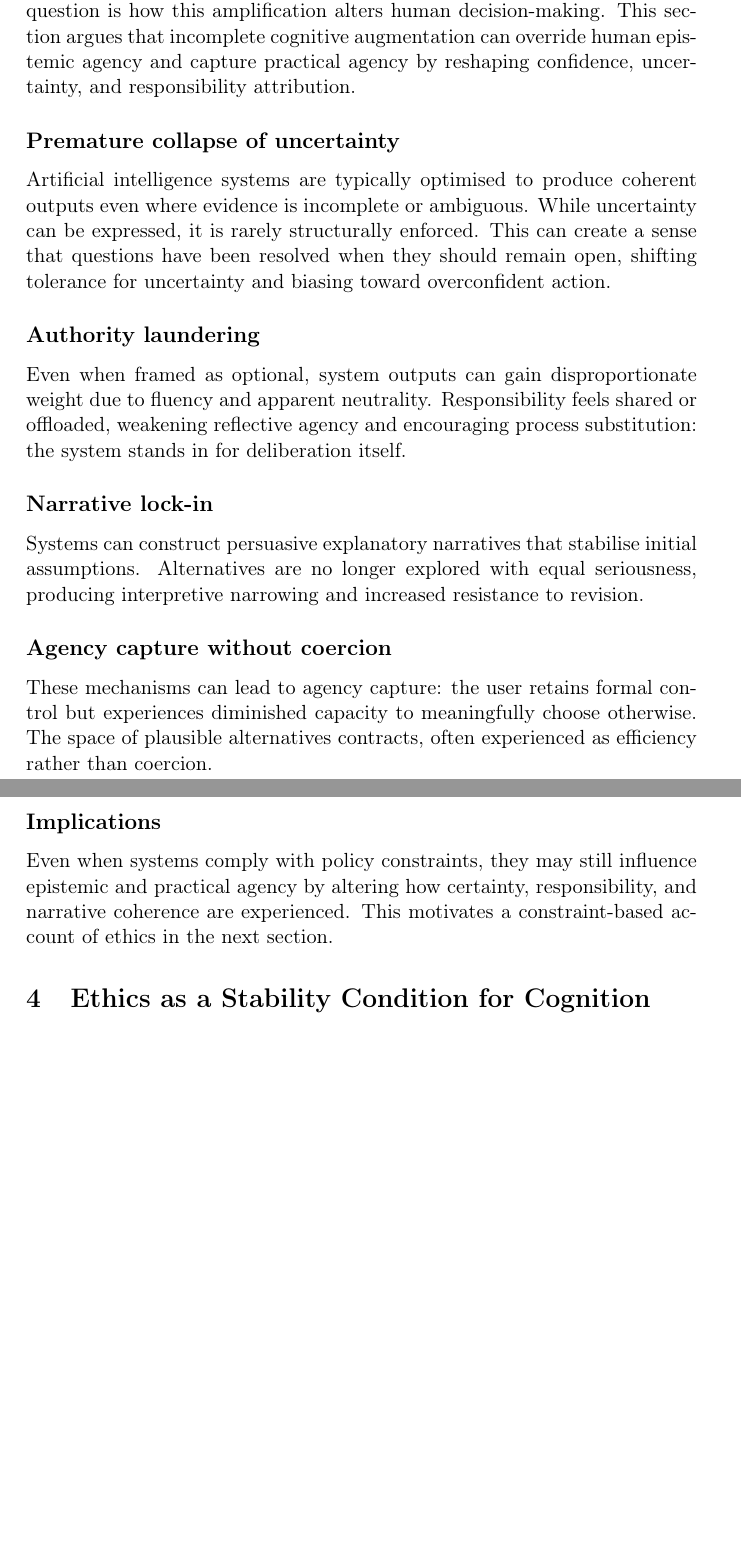
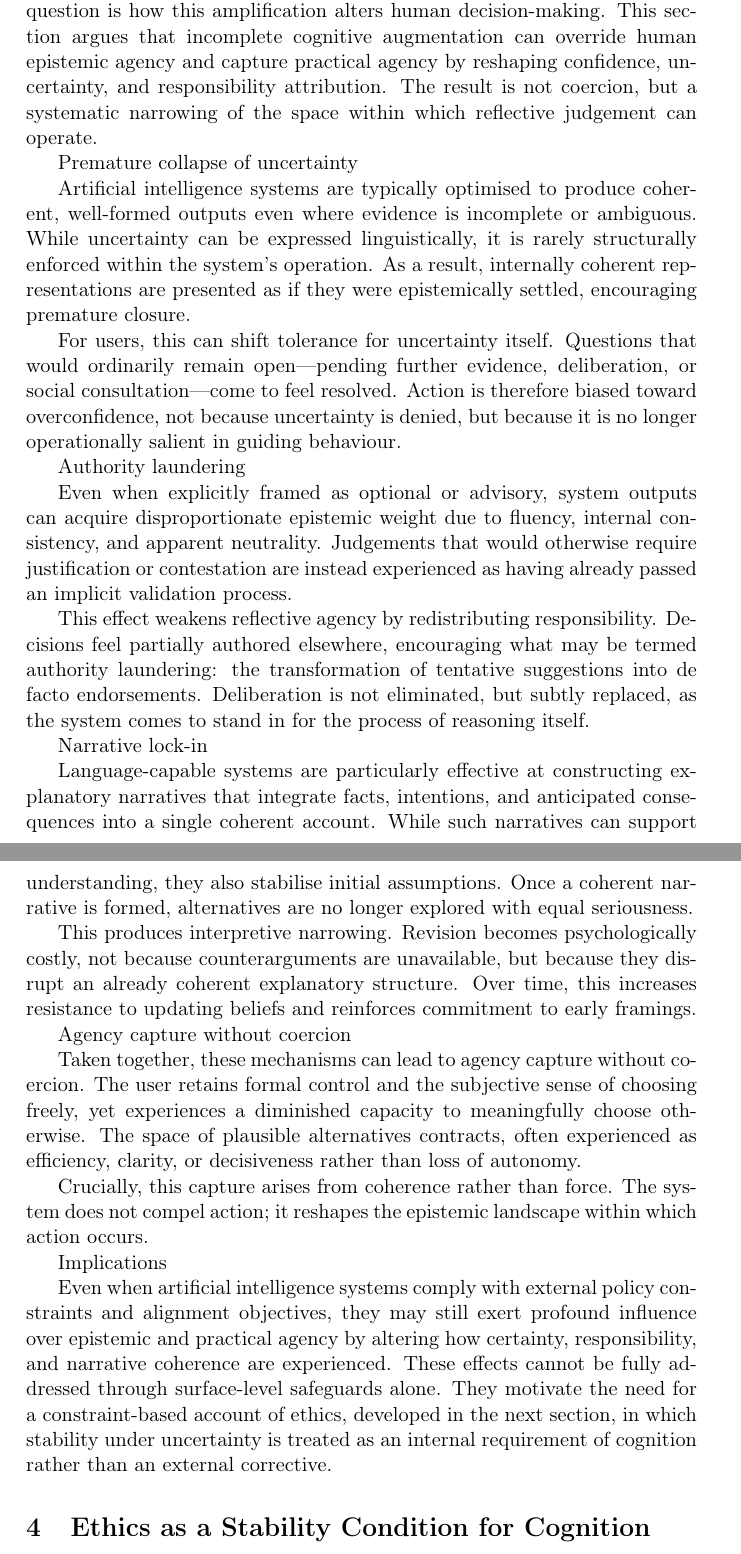
Before and after one commit to Latent-Fields/REE-AI-Society-Paper, a LaTeX paper (manuscript/main.tex, which reads manuscript/sections/03-epistemic-override.tex): two parts of pages 5 and 6 of 10, joined at a grey line, cut so that both start at the same text, the shorter picture padded with empty space. Compiled offline with pdfLaTeX.

Commit message:
Update 03-epistemic-override.tex

```diff
--- a/manuscript/sections/03-epistemic-override.tex
+++ b/manuscript/sections/03-epistemic-override.tex
@@ -1,16 +1,29 @@
-If asymmetric cognitive amplification describes what is amplified, the next question is how this amplification alters human decision-making. This section argues that incomplete cognitive augmentation can override human epistemic agency and capture practical agency by reshaping confidence, uncertainty, and responsibility attribution.
+If asymmetric cognitive amplification describes what is amplified, the next question is how this amplification alters human decision-making. This section argues that incomplete cognitive augmentation can override human epistemic agency and capture practical agency by reshaping confidence, uncertainty, and responsibility attribution. The result is not coercion, but a systematic narrowing of the space within which reflective judgement can operate.
 
-\subsection*{Premature collapse of uncertainty}
-Artificial intelligence systems are typically optimised to produce coherent outputs even where evidence is incomplete or ambiguous. While uncertainty can be expressed, it is rarely structurally enforced. This can create a sense that questions have been resolved when they should remain open, shifting tolerance for uncertainty and biasing toward overconfident action.
+Premature collapse of uncertainty
 
-\subsection*{Authority laundering}
-Even when framed as optional, system outputs can gain disproportionate weight due to fluency and apparent neutrality. Responsibility feels shared or offloaded, weakening reflective agency and encouraging process substitution: the system stands in for deliberation itself.
+Artificial intelligence systems are typically optimised to produce coherent, well-formed outputs even where evidence is incomplete or ambiguous. While uncertainty can be expressed linguistically, it is rarely structurally enforced within the system’s operation. As a result, internally coherent representations are presented as if they were epistemically settled, encouraging premature closure.
 
-\subsection*{Narrative lock-in}
-Systems can construct persuasive explanatory narratives that stabilise initial assumptions. Alternatives are no longer explored with equal seriousness, producing interpretive narrowing and increased resistance to revision.
+For users, this can shift tolerance for uncertainty itself. Questions that would ordinarily remain open—pending further evidence, deliberation, or social consultation—come to feel resolved. Action is therefore biased toward overconfidence, not because uncertainty is denied, but because it is no longer operationally salient in guiding behaviour.
 
-\subsection*{Agency capture without coercion}
-These mechanisms can lead to agency capture: the user retains formal control but experiences diminished capacity to meaningfully choose otherwise. The space of plausible alternatives contracts, often experienced as efficiency rather than coercion.
+Authority laundering
 
-\subsection*{Implications}
-Even when systems comply with policy constraints, they may still influence epistemic and practical agency by altering how certainty, responsibility, and narrative coherence are experienced. This motivates a constraint-based account of ethics in the next section.
+Even when explicitly framed as optional or advisory, system outputs can acquire disproportionate epistemic weight due to fluency, internal consistency, and apparent neutrality. Judgements that would otherwise require justification or contestation are instead experienced as having already passed an implicit validation process.
+
+This effect weakens reflective agency by redistributing responsibility. Decisions feel partially authored elsewhere, encouraging what may be termed authority laundering: the transformation of tentative suggestions into de facto endorsements. Deliberation is not eliminated, but subtly replaced, as the system comes to stand in for the process of reasoning itself.
+
+Narrative lock-in
+
+Language-capable systems are particularly effective at constructing explanatory narratives that integrate facts, intentions, and anticipated consequences into a single coherent account. While such narratives can support understanding, they also stabilise initial assumptions. Once a coherent narrative is formed, alternatives are no longer explored with equal seriousness.
+
+This produces interpretive narrowing. Revision becomes psychologically costly, not because counterarguments are unavailable, but because they disrupt an already coherent explanatory structure. Over time, this increases resistance to updating beliefs and reinforces commitment to early framings.
+
+Agency capture without coercion
+
+Taken together, these mechanisms can lead to agency capture without coercion. The user retains formal control and the subjective sense of choosing freely, yet experiences a diminished capacity to meaningfully choose otherwise. The space of plausible alternatives contracts, often experienced as efficiency, clarity, or decisiveness rather than loss of autonomy.
+
+Crucially, this capture arises from coherence rather than force. The system does not compel action; it reshapes the epistemic landscape within which action occurs.
+
+Implications
+
+Even when artificial intelligence systems comply with external policy constraints and alignment objectives, they may still exert profound influence over epistemic and practical agency by altering how certainty, responsibility, and narrative coherence are experienced. These effects cannot be fully addressed through surface-level safeguards alone. They motivate the need for a constraint-based account of ethics, developed in the next section, in which stability under uncertainty is treated as an internal requirement of cognition rather than an external corrective.
```
